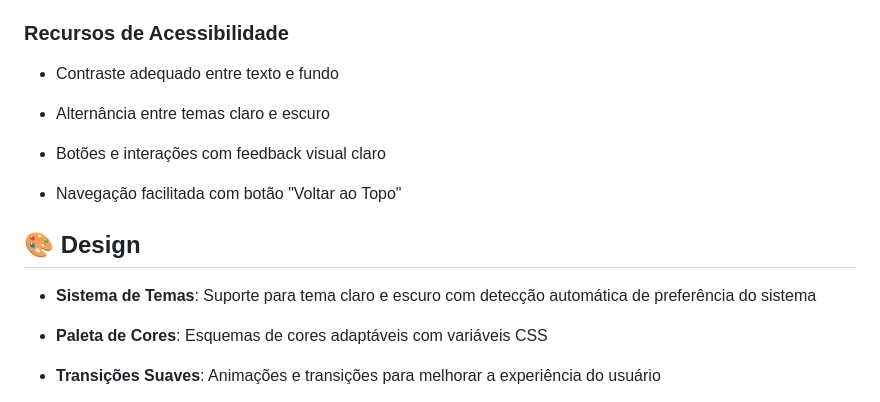
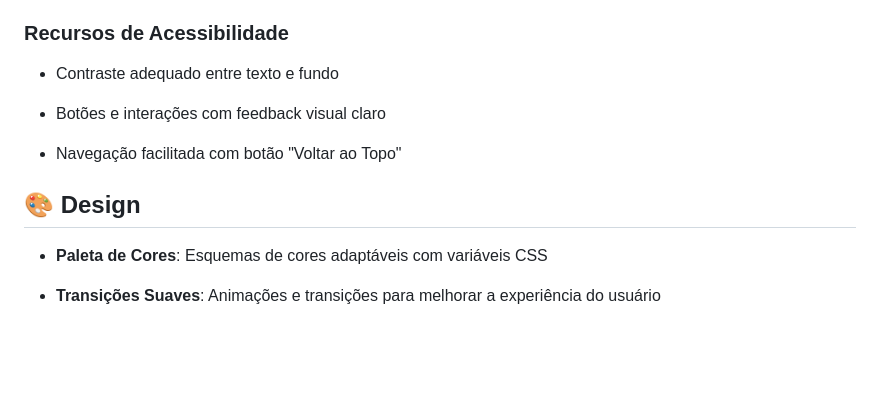
Before and after one commit to lenasousa/projetoCatalogo, a Markdown page: README.md, the part around the change. GitHub-like rendering; blank space fills up the shorter version.

```diff
--- a/README.md
+++ b/README.md
@@ -141,8 +141,6 @@ O projeto foi desenvolvido seguindo o conceito mobile-first e é totalmente resp
 
 - Contraste adequado entre texto e fundo
 
-- Alternância entre temas claro e escuro
-
 - Botões e interações com feedback visual claro
 
 - Navegação facilitada com botão "Voltar ao Topo"
@@ -150,10 +148,6 @@ O projeto foi desenvolvido seguindo o conceito mobile-first e é totalmente resp
 
 
 ## 🎨 Design
-
-
-
-- **Sistema de Temas**: Suporte para tema claro e escuro com detecção automática de preferência do sistema
 
 - **Paleta de Cores**: Esquemas de cores adaptáveis com variáveis CSS
 
```
